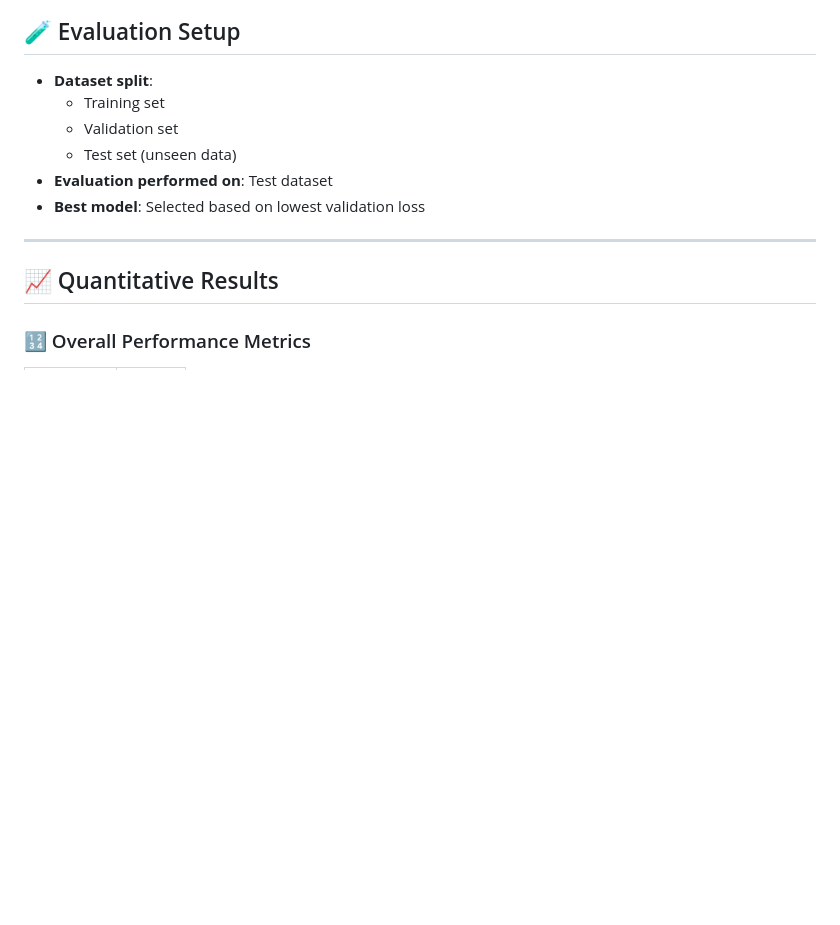
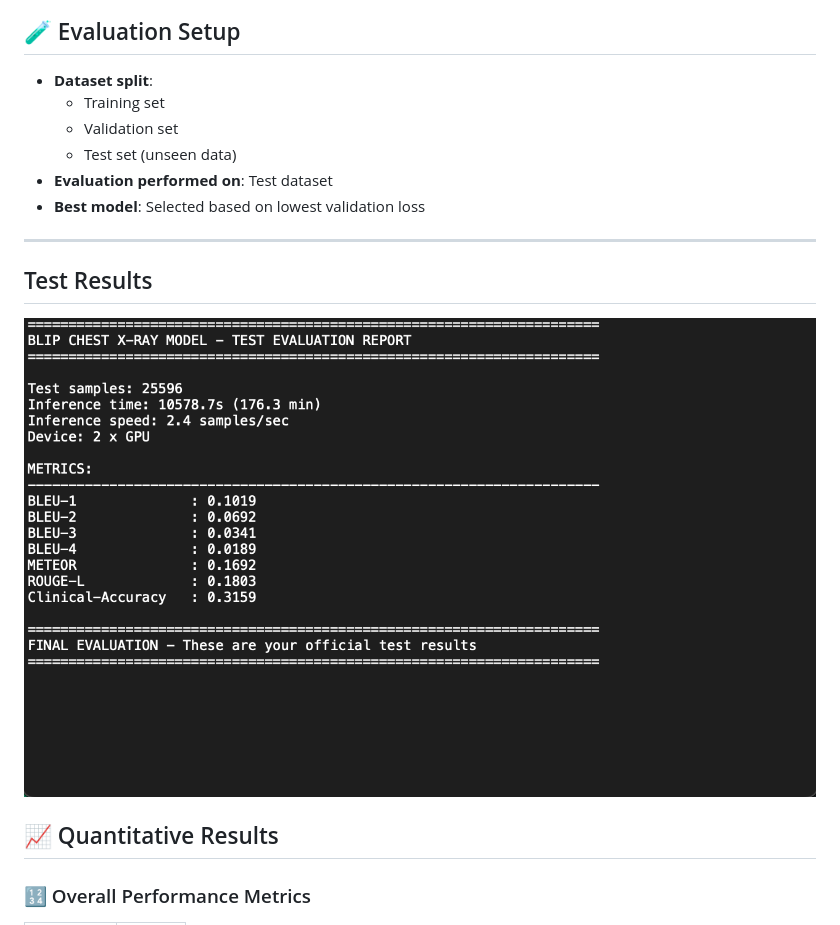
Before and after one commit to anassaifi775/ChestXpert-AI, a Markdown page: results/README.md, the part around the change. GitHub-like rendering; blank space fills up the shorter version.

```diff
--- a/results/README.md
+++ b/results/README.md
@@ -18,6 +18,10 @@ It includes quantitative metrics, qualitative visualizations, and key insights d
 - **Best model**: Selected based on lowest validation loss
 
 ---
+
+## Test Results
+
+![test_results](Test_Results.png)
 
 ## 📈 Quantitative Results
 
```
